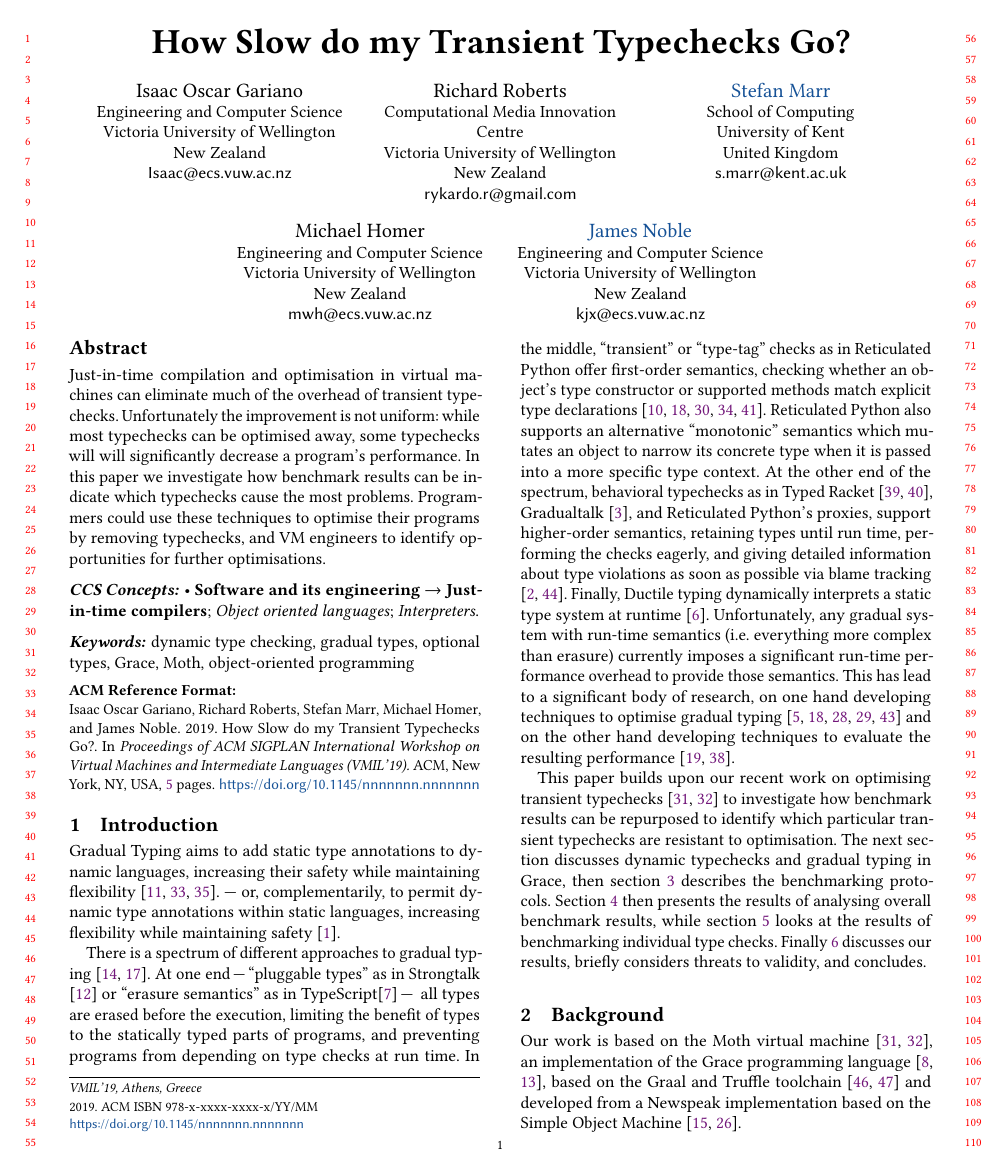
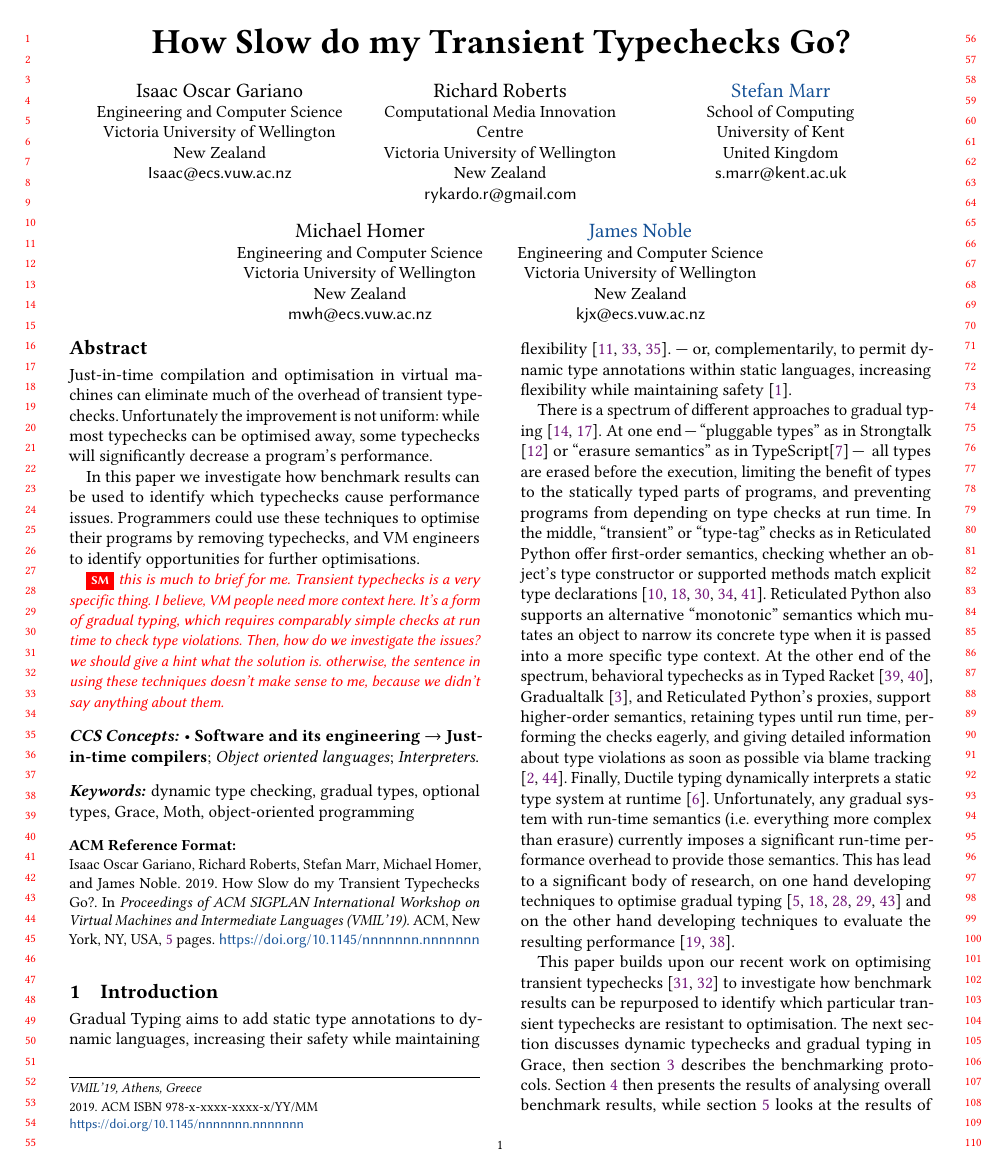
Before and after one commit to smarr/takikawa-paper, a LaTeX paper (paper.tex): page 1 of 5. Compiled offline with pdfLaTeX.

Commit message:
Edit and comment abstract
Signed-off-by: Stefan Marr <git@stefan-marr.de>

```diff
--- a/paper.tex
+++ b/paper.tex
@@ -123,12 +123,21 @@
 Just-in-time compilation and optimisation in virtual machines can
 eliminate much of the overhead of transient typechecks.  Unfortunately
 the improvement is not uniform: while most typechecks can be optimised
-away, some typechecks will will significantly decrease a program's
-performance.  In this paper we investigate how benchmark results can be
-indicate which typechecks cause the most problems. Programmers could
+away, some typechecks will significantly decrease a program's
+performance.
+
+In this paper we investigate how benchmark results can be
+used to identify which typechecks cause performance issues. Programmers could
 use these techniques to optimise their programs by removing
 typechecks, and VM engineers to identify opportunities for further
 optimisations.
+
+\sm{this is much to brief for me.
+Transient typechecks is a very specific thing.
+I believe, VM people need more context here.
+It's a form of gradual typing, which requires comparably simple checks
+at run time to check type violations.
+Then, how do we investigate the issues? we should give a hint what the solution is. otherwise, the sentence in using these techniques doesn't make sense to me, because we didn't say anything about them.}
 \end{abstract}
 
 
```
